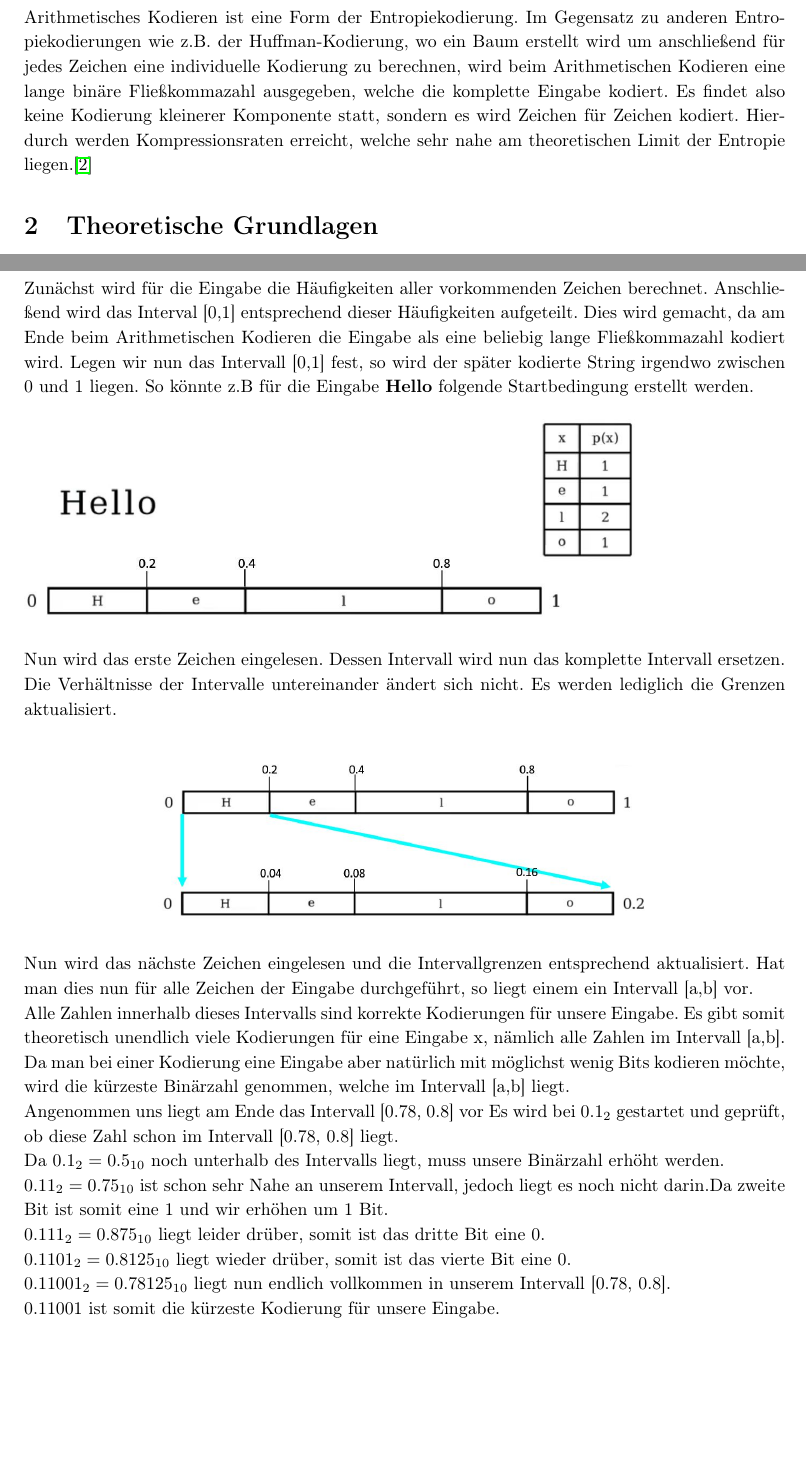
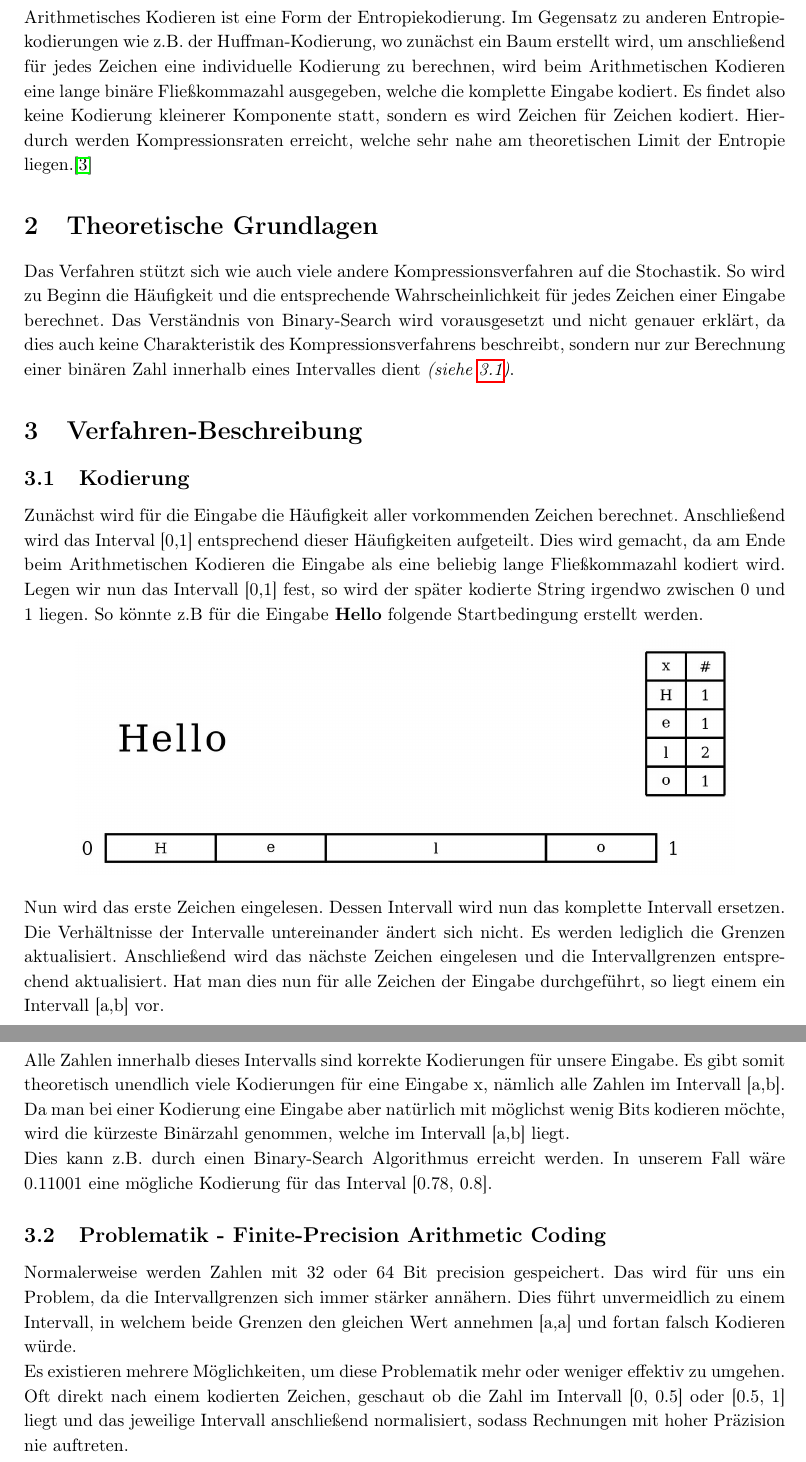
Before and after one commit to vsLog/Seminar-Datenkompression-2022, a LaTeX document (LaTeX/Arithmetisches_Kodieren.tex): two parts of pages 3 and 4 of 8 before the commit and two parts of pages 3 and 4 of 9 after it, joined at a grey line, cut so that both start at the same text, the shorter picture padded with empty space. Compiled offline with pdfLaTeX.

Commit message:
updated .tex

```diff
--- a/LaTeX/Arithmetisches_Kodieren.tex
+++ b/LaTeX/Arithmetisches_Kodieren.tex
@@ -89,6 +90,8 @@ Goethe Universität , Frankfurt am Main
 
 \section{Thema}
 \label{sec:Thema}
-Arithmetisches Kodieren ist eine Form der Entropiekodierung. Im Gegensatz zu anderen Entropiekodierungen wie z.B. der Huffman-Kodierung, wo ein Baum erstellt wird um anschließend für jedes Zeichen eine individuelle Kodierung zu berechnen, wird beim Arithmetischen Kodieren eine lange binäre Fließkommazahl ausgegeben, welche die komplette Eingabe kodiert. Es findet also keine Kodierung kleinerer Komponente statt, sondern es wird Zeichen für Zeichen kodiert. Hierdurch werden Kompressionsraten erreicht, welche sehr nahe am theoretischen Limit der Entropie liegen.\cite{WIKI}
+Arithmetisches Kodieren ist eine Form der Entropiekodierung. Im Gegensatz zu anderen Entropiekodierungen wie z.B. der Huffman-Kodierung, wo zunächst ein Baum erstellt wird, um anschließend für jedes Zeichen eine individuelle Kodierung zu berechnen, wird beim Arithmetischen Kodieren eine lange binäre Fließkommazahl ausgegeben, welche die komplette Eingabe kodiert. Es findet also keine Kodierung kleinerer Komponente statt, sondern es wird Zeichen für Zeichen kodiert. Hierdurch werden Kompressionsraten erreicht, welche sehr nahe am theoretischen Limit der Entropie liegen.\cite{WIKI}
+
 		\section{Theoretische Grundlagen}
+Das Verfahren stützt sich wie auch viele andere Kompressionsverfahren auf die Stochastik. So wird zu Beginn die Häufigkeit und die entsprechende Wahrscheinlichkeit für jedes Zeichen einer Eingabe berechnet. Das Verständnis von Binary-Search wird vorausgesetzt und nicht genauer erklärt, da dies auch keine Charakteristik des Kompressionsverfahrens beschreibt, sondern nur zur Berechnung einer binären Zahl innerhalb eines Intervalles dient \textit{(siehe \ref{sec:Verfahren-Kodierung})}.
 
@@ -96,19 +100,21 @@ Arithmetisches Kodieren ist eine Form der Entropiekodierung. Im Gegensatz zu and
 		\section{Verfahren-Beschreibung}
-Zunächst wird für die Eingabe die Häufigkeiten aller vorkommenden Zeichen berechnet. Anschließend wird das Interval [0,1] entsprechend dieser Häufigkeiten aufgeteilt. Dies wird gemacht, da am Ende  beim Arithmetischen Kodieren die Eingabe als eine beliebig lange Fließkommazahl kodiert wird. Legen wir nun das Intervall [0,1] fest, so wird der später kodierte String irgendwo zwischen 0 und 1 liegen.
+		\subsection{Kodierung}
+		\label{sec:Verfahren-Kodierung}
+Zunächst wird für die Eingabe die Häufigkeit aller vorkommenden Zeichen berechnet. Anschließend wird das Interval [0,1] entsprechend dieser Häufigkeiten aufgeteilt. Dies wird gemacht, da am Ende  beim Arithmetischen Kodieren die Eingabe als eine beliebig lange Fließkommazahl kodiert wird. Legen wir nun das Intervall [0,1] fest, so wird der später kodierte String irgendwo zwischen 0 und 1 liegen.
 So könnte z.B für die Eingabe \textbf{Hello} folgende Startbedingung erstellt werden.
-\\\\
-\includegraphics[scale=0.5]{schritt1}
-\\\\
-Nun wird das erste Zeichen eingelesen. Dessen Intervall wird nun das komplette Intervall ersetzen. Die Verhältnisse der Intervalle untereinander ändert sich nicht. Es werden lediglich die Grenzen aktualisiert.
-\\
 \begin{center}
-\includegraphics[scale=0.5]{schritt2}
+\includegraphics[scale=0.4]{enc-schritt1}
 \end{center}
-Nun wird das nächste Zeichen eingelesen und die Intervallgrenzen entsprechend aktualisiert. Hat man dies nun für alle Zeichen der Eingabe durchgeführt, so liegt einem ein Intervall [a,b] vor.\\
+Nun wird das erste Zeichen eingelesen. Dessen Intervall wird nun das komplette Intervall ersetzen. Die Verhältnisse der Intervalle untereinander ändert sich nicht. Es werden lediglich die Grenzen aktualisiert. Anschließend wird das nächste Zeichen eingelesen und die Intervallgrenzen entsprechend aktualisiert. Hat man dies nun für alle Zeichen der Eingabe durchgeführt, so liegt einem ein Intervall [a,b] vor.
+\begin{center}
+\includegraphics[scale=0.5]{enc-schritt2}
+\end{center}
 Alle Zahlen innerhalb dieses Intervalls sind korrekte Kodierungen für unsere Eingabe. Es gibt somit theoretisch unendlich viele Kodierungen für eine Eingabe x, nämlich alle Zahlen im Intervall [a,b].\\
 Da man bei einer Kodierung eine Eingabe aber natürlich mit möglichst wenig Bits kodieren möchte, wird die kürzeste Binärzahl genommen, welche im Intervall [a,b] liegt.\\
-Angenommen uns liegt am Ende das Intervall [0.78, 0.8] vor
-Es wird bei $0.1_2$ gestartet und geprüft, ob diese Zahl schon im Intervall [0.78, 0.8] liegt.\\
-Da $0.1_2 = 0.5_{10}$ noch unterhalb des Intervalls liegt, muss unsere Binärzahl erhöht werden.\\
-$0.11_2 = 0.75_{10}$ ist schon sehr Nahe an unserem Intervall, jedoch liegt es noch nicht darin.Da zweite Bit ist somit eine 1 und wir erhöhen um 1 Bit.\\
-$0.111_2 = 0.875_{10}$ liegt leider drüber, somit ist das dritte Bit eine 0.
+Dies kann z.B. durch einen Binary-Search Algorithmus erreicht werden. In unserem Fall wäre 0.11001 eine mögliche Kodierung für das Interval [0.78, 0.8].
+
+\subsection{Problematik - Finite-Precision Arithmetic Coding}
+\label{sec:Problematik}
+Normalerweise werden Zahlen mit 32 oder 64 Bit precision gespeichert. Das wird für uns ein Problem, da die Intervallgrenzen sich immer stärker annähern. Dies führt unvermeidlich zu einem Intervall, in welchem beide Grenzen den gleichen Wert annehmen [a,a] und  fortan falsch Kodieren würde.\\
+Es existieren mehrere Möglichkeiten, um diese Problematik mehr oder weniger effektiv zu umgehen.\\
+Oft direkt nach einem kodierten Zeichen, geschaut ob die Zahl im Intervall [0, 0.5] oder [0.5, 1] liegt und das jeweilige Intervall anschließend normalisiert, sodass Rechnungen mit hoher Präzision nie auftreten.
@@ -115,6 +130 @@ $0.111_2 = 0.875_{10}$ liegt leider drüber, somit ist das dritte Bit eine 0.
 \\
-$0.1101_2 = 0.8125_{10}$ liegt wieder drüber, somit ist das vierte Bit eine 0.
-\\
-$0.11001_2 = 0.78125_{10}$ liegt nun endlich vollkommen in unserem Intervall [0.78, 0.8].
-\\
-0.11001 ist somit die kürzeste Kodierung für unsere Eingabe.
```
Also changed, not shown: LaTeX/Arithmetisches_Kodieren.pdf, LaTeX/dec-schritt1.jpg (added), LaTeX/dec-schritt2.png (added), LaTeX/enc-schritt1.jpg (added), LaTeX/enc-schritt2.png (added), LaTeX/schritt1.jpg (deleted), LaTeX/schritt2.jpg (deleted), LaTeX/Arithmetisches_Kodieren.tex (47 more changed lines), 6 other files.
